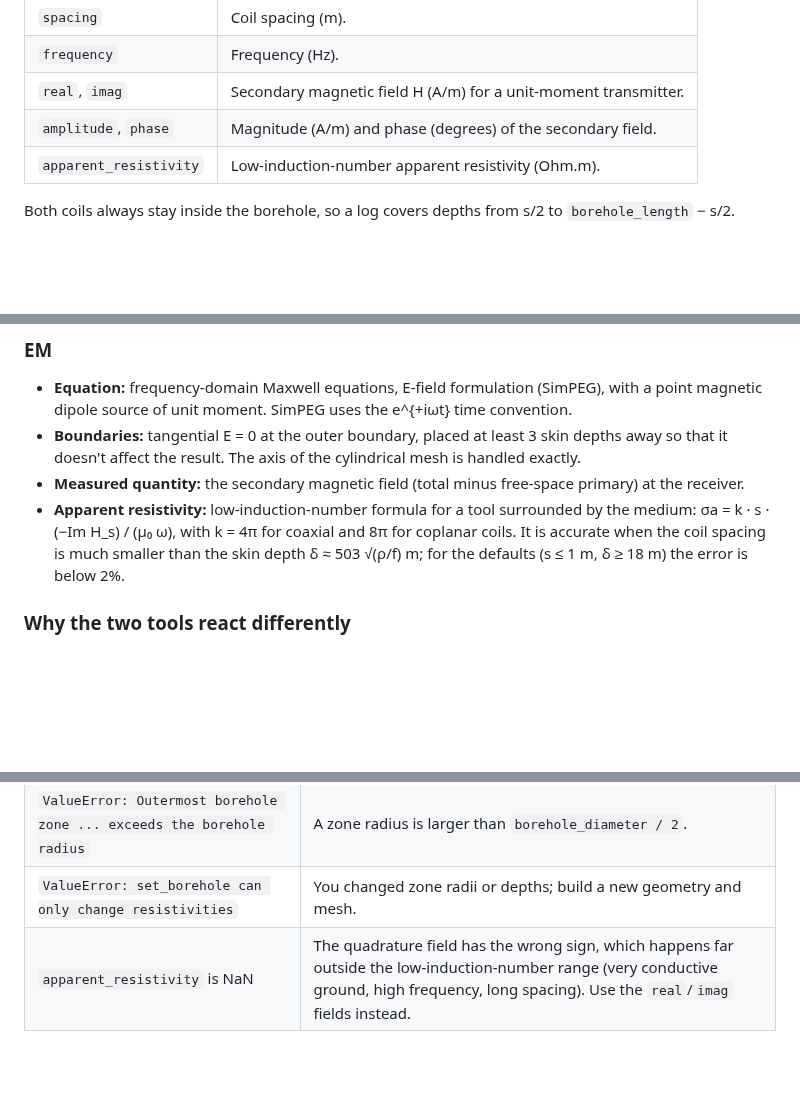
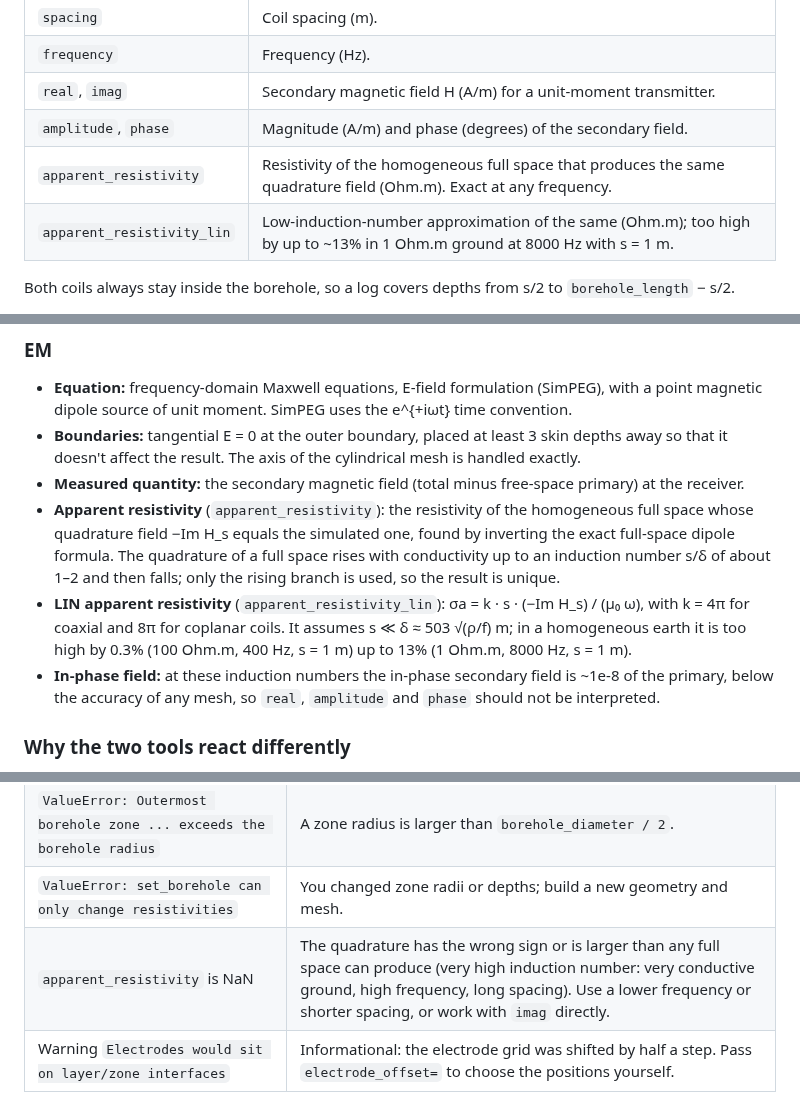
Before and after one commit to mariosgeo/PyBorehole, a Markdown page: docs/user_guide.md, 3 parts joined by grey strips. GitHub-like rendering; blank space fills up the shorter version.

```diff
--- a/docs/user_guide.md
+++ b/docs/user_guide.md
@@ -164,7 +164,8 @@ A pandas DataFrame with one row per tool position, coil spacing and frequency:
 | `frequency` | Frequency (Hz). |
 | `real`, `imag` | Secondary magnetic field H (A/m) for a unit-moment transmitter. |
 | `amplitude`, `phase` | Magnitude (A/m) and phase (degrees) of the secondary field. |
-| `apparent_resistivity` | Low-induction-number apparent resistivity (Ohm.m). |
+| `apparent_resistivity` | Resistivity of the homogeneous full space that produces the same quadrature field (Ohm.m). Exact at any frequency. |
+| `apparent_resistivity_lin` | Low-induction-number approximation of the same (Ohm.m); too high by up to ~13% in 1 Ohm.m ground at 8000 Hz with s = 1 m. |
 
 Both coils always stay inside the borehole, so a log covers depths from s/2 to `borehole_length` − s/2.
 
@@ -236,8 +237,9 @@ The defaults are convergence-tested: the borehole effect changes by less than 1.
 - **Equation:** frequency-domain Maxwell equations, E-field formulation (SimPEG), with a point magnetic dipole source of unit moment. SimPEG uses the e^{+iωt} time convention.
 - **Boundaries:** tangential E = 0 at the outer boundary, placed at least 3 skin depths away so that it doesn't affect the result. The axis of the cylindrical mesh is handled exactly.
 - **Measured quantity:** the secondary magnetic field (total minus free-space primary) at the receiver.
-- **Apparent resistivity:** low-induction-number formula for a tool surrounded by the medium:
-  σa = k · s · (−Im H_s) / (μ₀ ω), with k = 4π for coaxial and 8π for coplanar coils. It is accurate when the coil spacing is much smaller than the skin depth δ ≈ 503 √(ρ/f) m; for the defaults (s ≤ 1 m, δ ≥ 18 m) the error is below 2%.
+- **Apparent resistivity** (`apparent_resistivity`): the resistivity of the homogeneous full space whose quadrature field −Im H_s equals the simulated one, found by inverting the exact full-space dipole formula. The quadrature of a full space rises with conductivity up to an induction number s/δ of about 1–2 and then falls; only the rising branch is used, so the result is unique.
+- **LIN apparent resistivity** (`apparent_resistivity_lin`): σa = k · s · (−Im H_s) / (μ₀ ω), with k = 4π for coaxial and 8π for coplanar coils. It assumes s ≪ δ ≈ 503 √(ρ/f) m; in a homogeneous earth it is too high by 0.3% (100 Ohm.m, 400 Hz, s = 1 m) up to 13% (1 Ohm.m, 8000 Hz, s = 1 m).
+- **In-phase field:** at these induction numbers the in-phase secondary field is ~1e-8 of the primary, below the accuracy of any mesh, so `real`, `amplitude` and `phase` should not be interpreted.
 
 ### Why the two tools react differently
 
@@ -275,4 +277,5 @@ The reference solutions are in [`geometry_class/analytic.py`](../geometry_class/
 | `ValueError: coil_orientation='x' ... needs n_theta_cells >= 8` | Coplanar coils aren't axisymmetric; set `n_theta_cells=8` or more, or use `mesh_type="tree"`. |
 | `ValueError: Outermost borehole zone ... exceeds the borehole radius` | A zone radius is larger than `borehole_diameter / 2`. |
 | `ValueError: set_borehole can only change resistivities` | You changed zone radii or depths; build a new geometry and mesh. |
-| `apparent_resistivity` is NaN | The quadrature field has the wrong sign, which happens far outside the low-induction-number range (very conductive ground, high frequency, long spacing). Use the `real`/`imag` fields instead. |
+| `apparent_resistivity` is NaN | The quadrature has the wrong sign or is larger than any full space can produce (very high induction number: very conductive ground, high frequency, long spacing). Use a lower frequency or shorter spacing, or work with `imag` directly. |
+| Warning `Electrodes would sit on layer/zone interfaces` | Informational: the electrode grid was shifted by half a step. Pass `electrode_offset=` to choose the positions yourself. |
```
Also changed, not shown: other parts of docs/user_guide.md (+3 -3 lines), README.md (+9 -7 lines), results/backfill_effect.png, results/combined_log_backfill_1.png, results/combined_log_backfill_10.png, results/combined_log_backfill_100.png, results/combined_log_backfill_1000.png, 5 other files.
